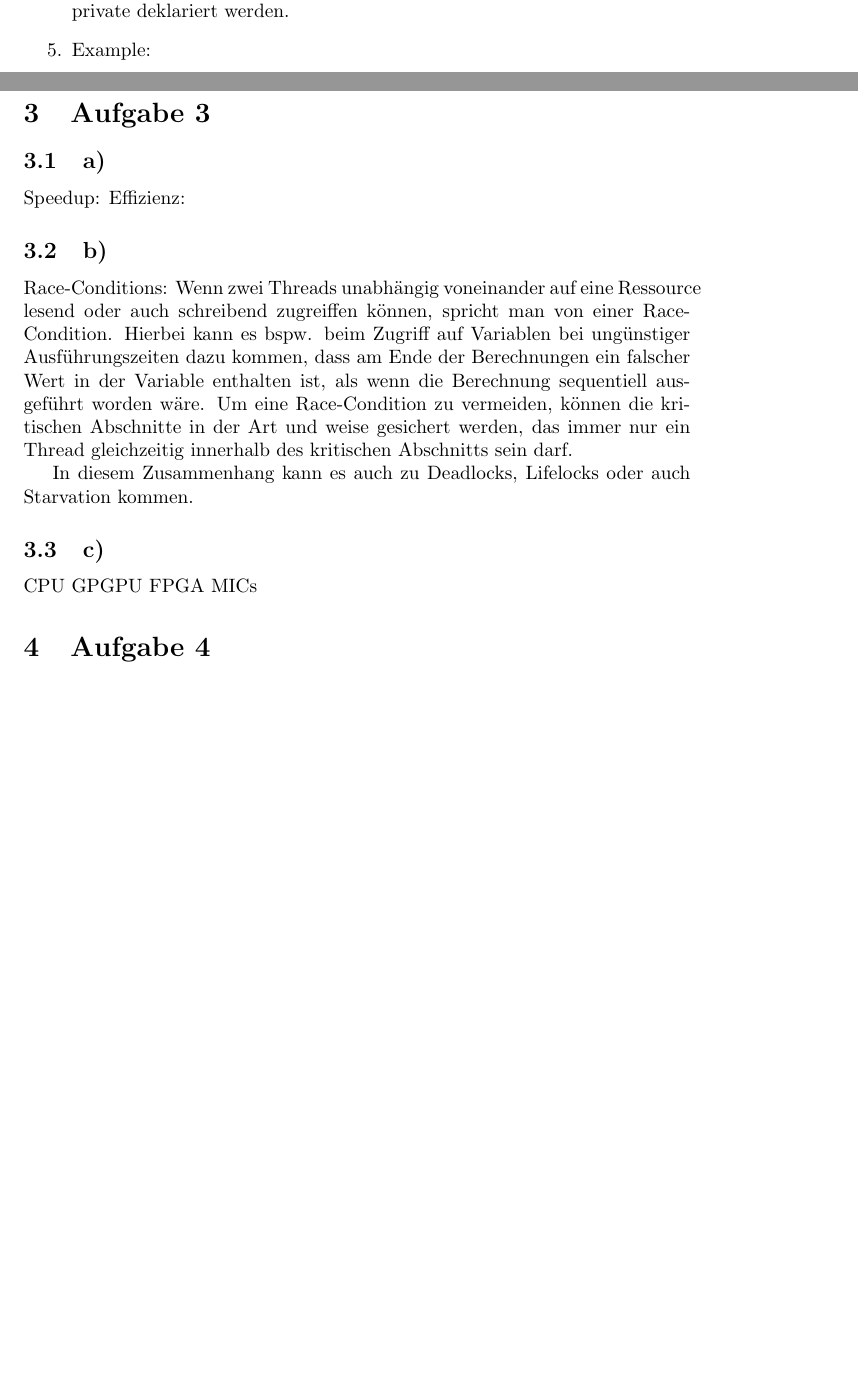
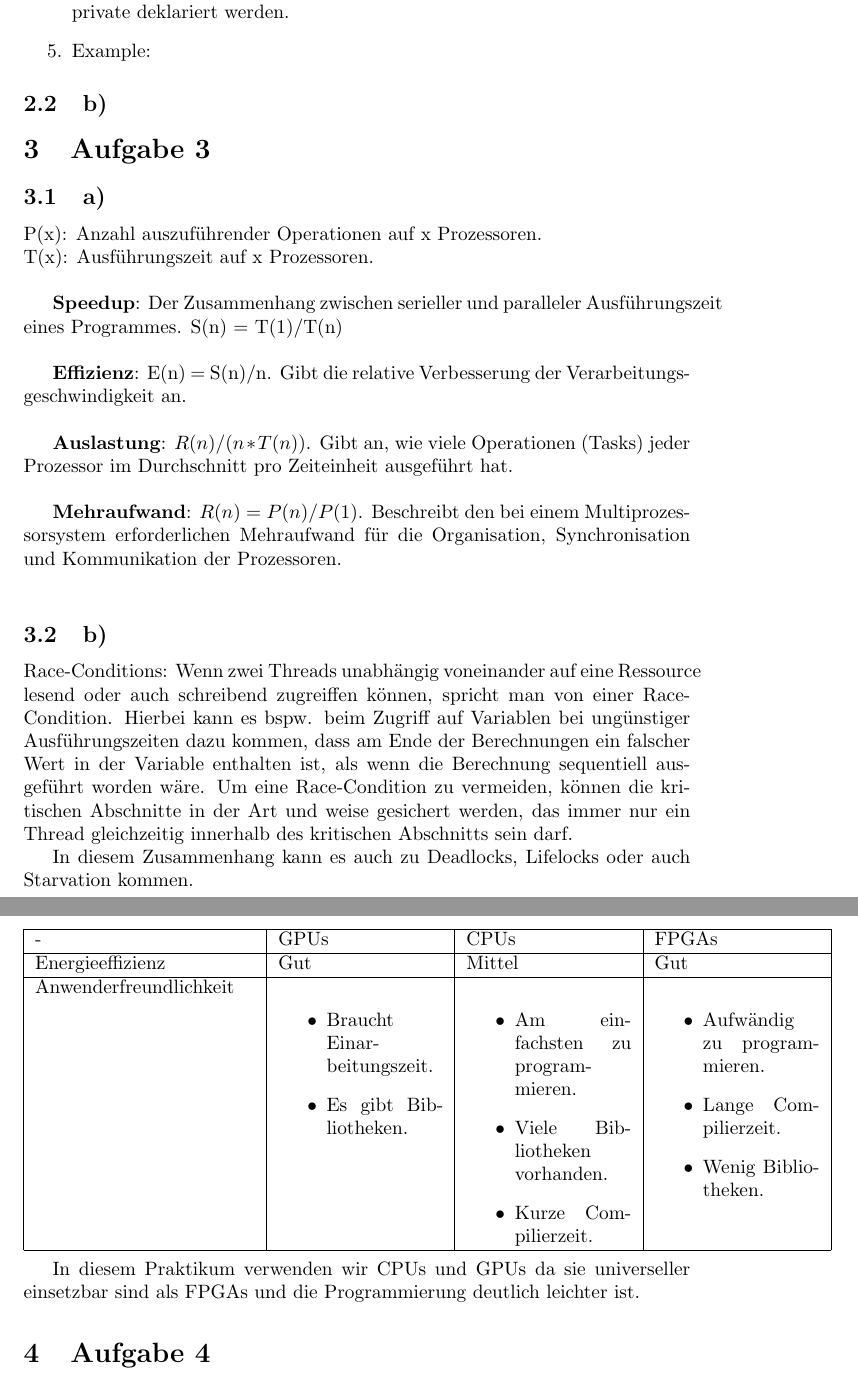
Before and after one commit to a-luengen/PraktikumParalleleNumerik, a LaTeX document (projekt1/Aufgaben.tex): two parts of pages 5 and 6 of 8 before the commit and two parts of pages 6 and 7 of 9 after it, joined at a grey line, cut so that both start at the same text, the shorter picture padded with empty space. Compiled offline with pdfLaTeX.

Commit message:
Aufgabe 3

```diff
--- a/projekt1/Aufgaben.tex
+++ b/projekt1/Aufgaben.tex
@@ -103,9 +114,19 @@
 	\subsection{b)}
 
     \section{Aufgabe 3}
+
         \subsection{a)}
-        Speedup:
-        Effizienz:
+        P(x): Anzahl auszuführender Operationen auf x Prozessoren.\\
+        T(x): Ausführungszeit auf x Prozessoren.\\
+
+        \textbf{Speedup}: Der Zusammenhang zwischen serieller und paralleler Ausführungszeit eines Programmes. S(n) = T(1)/T(n)\\
+
+        \textbf{Effizienz}: E(n) = S(n)/n. Gibt die relative Verbesserung der Verarbeitungsgeschwindigkeit an.\\
+
+        \textbf{Auslastung}: $ R(n)/(n*T(n)) $. Gibt an, wie viele Operationen (Tasks) jeder Prozessor im Durchschnitt pro Zeiteinheit ausgeführt hat.\\
+
+        \textbf{Mehraufwand}: $R(n) = P(n)/P(1)$. Beschreibt den bei einem Multiprozessorsystem erforderlichen Mehraufwand für die Organisation, Synchronisation und Kommunikation der Prozessoren.\\
+
         \subsection{b)}
         Race-Conditions: Wenn zwei Threads unabhängig voneinander auf eine Ressource lesend oder auch schreibend zugreiffen können,
         spricht man von einer Race-Condition. Hierbei kann es bspw. beim Zugriff auf Variablen bei ungünstiger Ausführungszeiten
@@ -116,10 +137,29 @@
 
         In diesem Zusammenhang kann es auch zu Deadlocks, Lifelocks oder auch Starvation kommen.
         \subsection{c)}
-        CPU
-        GPGPU
-        FPGA
-        MICs
+        \begin{tabular}{|p{4cm}|p{3cm}|p{3cm}|p{3cm}|}
+        	\hline
+        	- & GPUs & CPUs & FPGAs \\
+        	\hline
+        	Energieeffizienz & Gut & Mittel & Gut  \\
+        	\hline
+        	Anwenderfreundlichkeit & \begin{itemize}
+        		\item Braucht Einarbeitungszeit.
+        		\item Es gibt Bibliotheken.
+        	\end{itemize} &
+        \begin{itemize}
+        	\item Am einfachsten zu programmieren.
+        	\item Viele Bibliotheken vorhanden.
+        	\item Kurze Compilierzeit.
+        \end{itemize}  & \begin{itemize}
+        \item Aufwändig zu programmieren.
+        \item Lange Compilierzeit.
+        \item Wenig Bibliotheken.
+    \end{itemize}  \\
+        	\hline
+        \end{tabular}\\
+
+    In diesem Praktikum verwenden wir CPUs und GPUs da sie universeller einsetzbar sind als FPGAs und die Programmierung deutlich leichter ist.
 
     \section{Aufgabe 4}
 
```
Also changed, not shown: projekt1/Aufgaben.tex (11 more changed lines).
